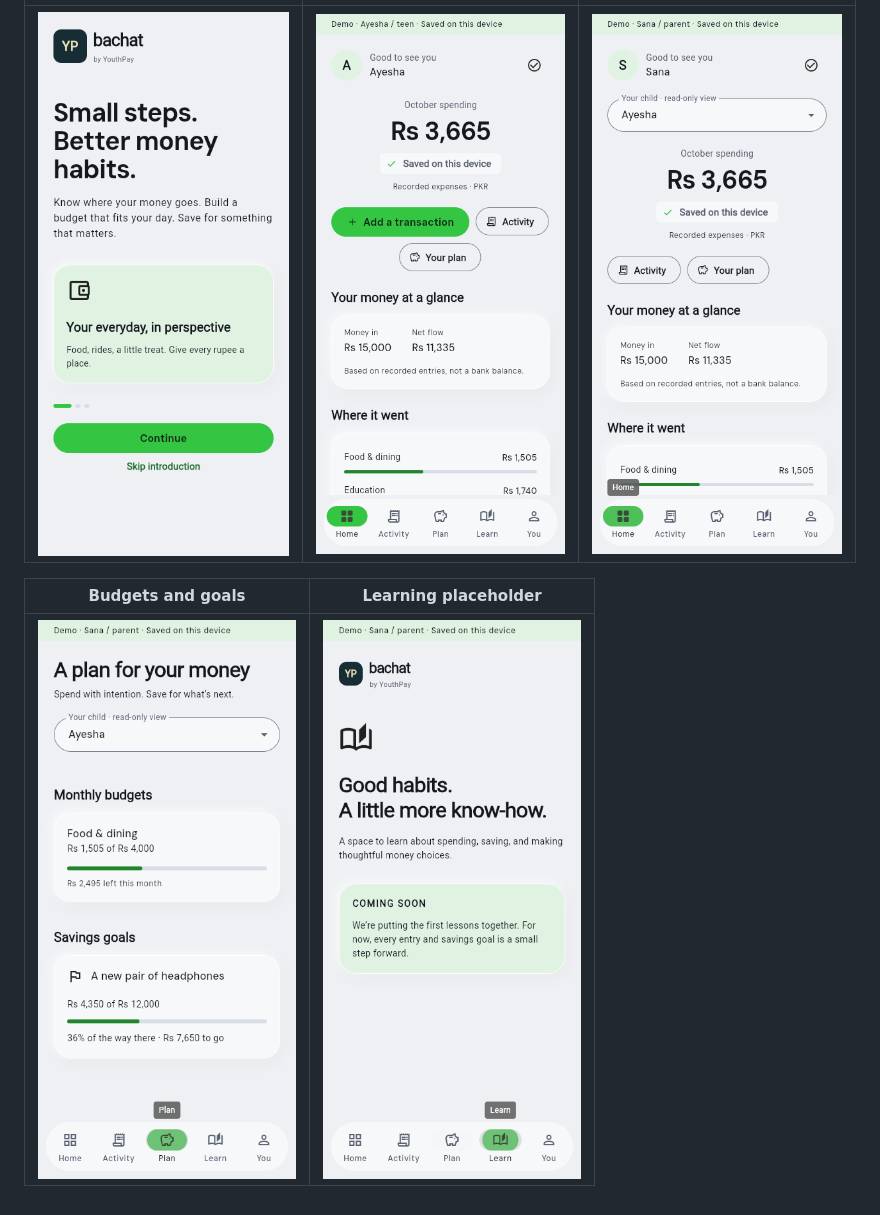
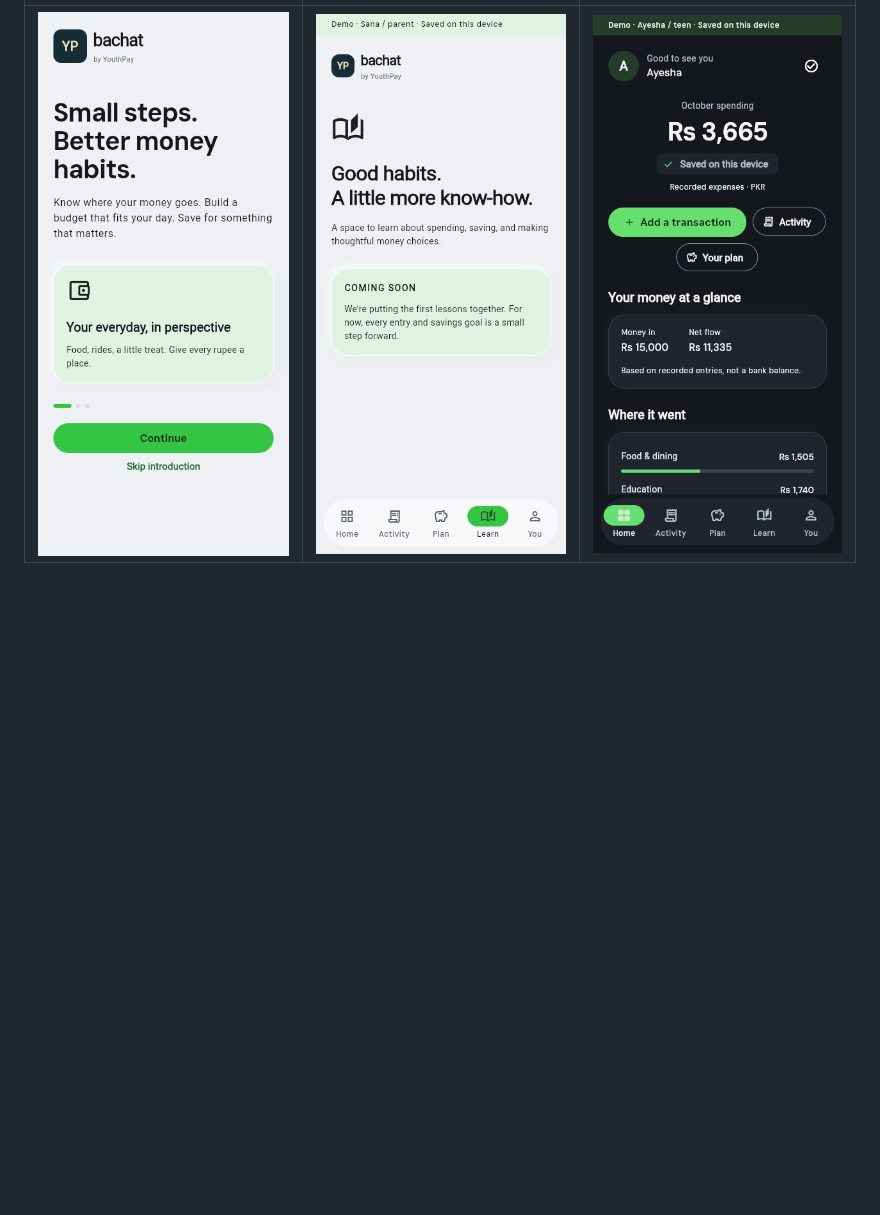
Before and after one commit to Youthpay-Technologies/bachat-mobile, a Markdown page: docs/VERIFICATION.md, the part around one of its changes. Rendered like a GitHub page; pictures changed too: docs/screenshots/learn.png, docs/screenshots/parent-home.png, docs/screenshots/plan.png; blank space fills up the shorter version.

Commit message:
docs: record demo usability checks and updated screen captures

```diff
--- a/docs/VERIFICATION.md
+++ b/docs/VERIFICATION.md
@@ -36,6 +16,2 @@ Captured from the running debug app in Chrome at 390 × 844. Dashboard screensho
 |---|---|---|
-| ![Onboarding](screenshots/onboarding.png) | ![Teen dashboard](screenshots/teen-home.png) | ![Parent dashboard](screenshots/parent-home.png) |
-
-| Budgets and goals | Learning placeholder |
-|---|---|
-| ![Planning screen](screenshots/plan.png) | ![Learning screen](screenshots/learn.png) |
+| ![Introduction](screenshots/onboarding.png) | ![Learning](screenshots/learn.png) | ![Dark](screenshots/teen-dark.png) |
```
Also changed, not shown: other parts of docs/VERIFICATION.md (+9 -29 lines).
